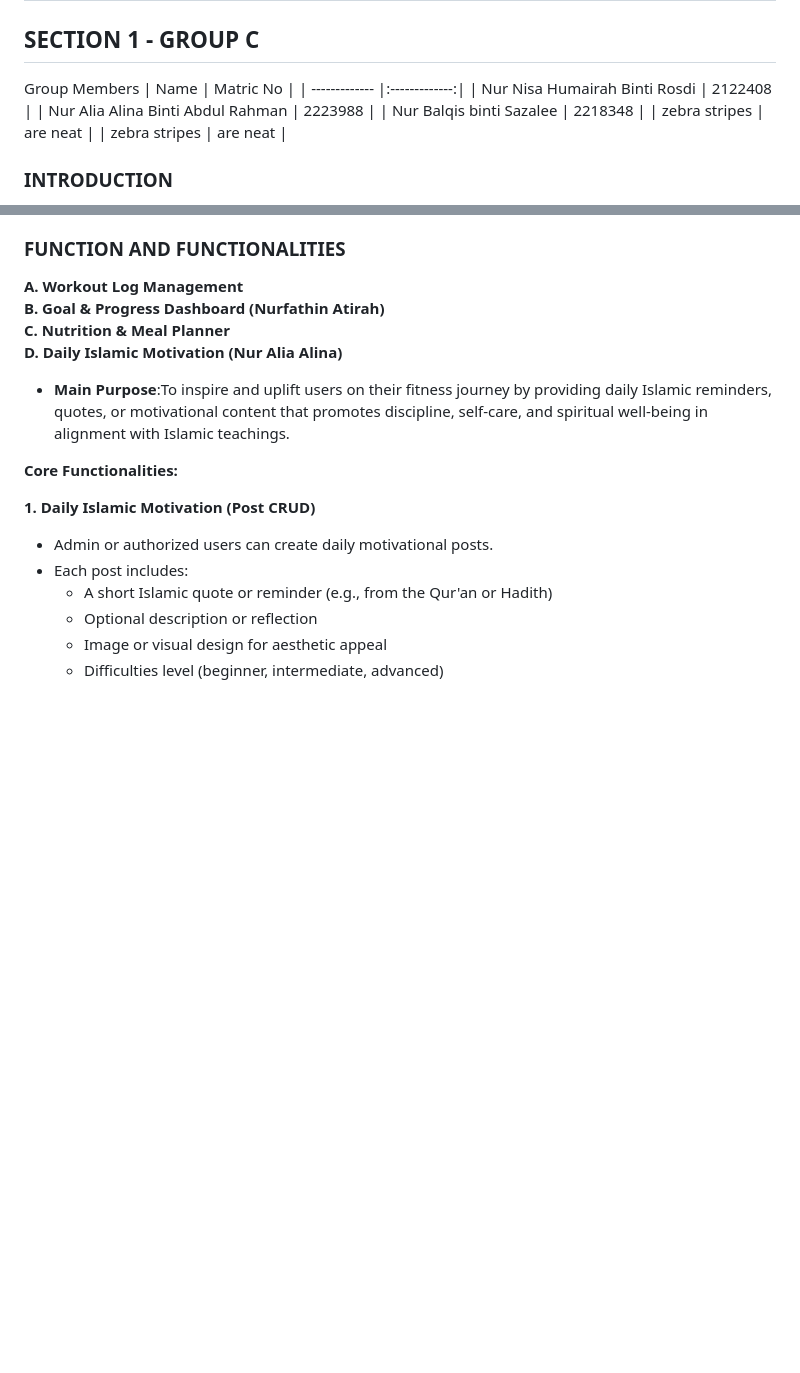
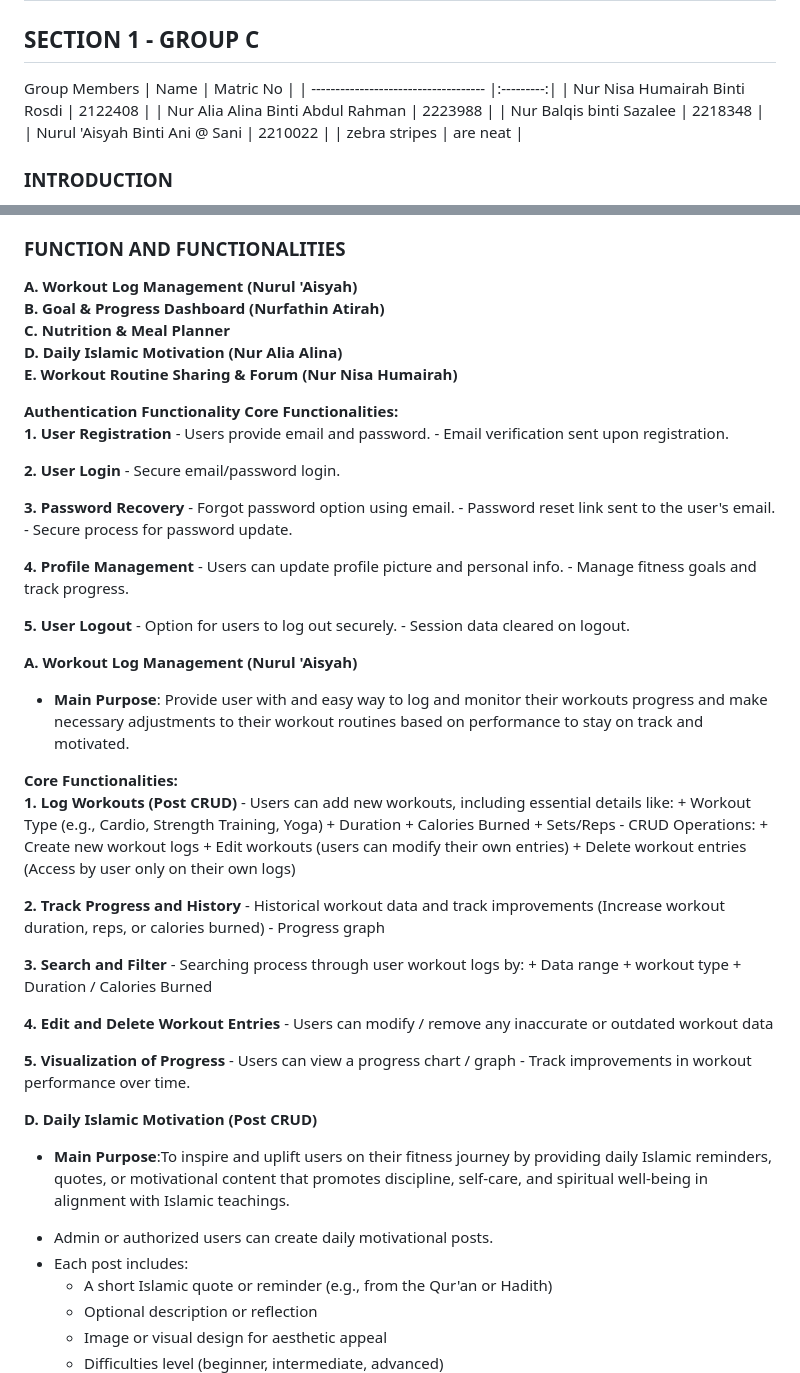
Before and after one commit to nisahumairah/WADProject, a Markdown page: README.md, 2 parts joined by grey strips. Drawn GitHub-style; blank space fills up the shorter version.

```diff
--- a/README.md
+++ b/README.md
@@ -1,12 +1,12 @@
 # FitMuslim GO Proposal
 ## SECTION 1 - GROUP C
 Group Members
-| Name     | Matric No       |
-| ------------- |:-------------:|
-| Nur Nisa Humairah Binti Rosdi        | 2122408 |
-| Nur Alia Alina Binti Abdul Rahman    | 2223988     |
-| Nur Balqis binti Sazalee             | 2218348  |
-| zebra stripes | are neat      |
+| Name                                 | Matric No |
+| ------------------------------------ |:---------:|
+| Nur Nisa Humairah Binti Rosdi        |  2122408  |
+| Nur Alia Alina Binti Abdul Rahman    |  2223988  |
+| Nur Balqis binti Sazalee             |  2218348  |
+| Nurul 'Aisyah Binti Ani @ Sani       |  2210022  |
 | zebra stripes | are neat      |
 
 ### INTRODUCTION
@@ -23,16 +23,70 @@ This app is built for Muslims who want to take care of their bodies while stayin
 
 
 ### FUNCTION AND FUNCTIONALITIES
-**A. Workout Log Management** <br/>
+**A. Workout Log Management (Nurul 'Aisyah)** <br/>
 **B. Goal & Progress Dashboard (Nurfathin Atirah)** <br/>
 **C. Nutrition & Meal Planner** <br/>
 **D. Daily Islamic Motivation (Nur Alia Alina)** <br/>
+**E. Workout Routine Sharing & Forum (Nur Nisa Humairah)** <br/>
 
+**Authentication Functionality**
+**Core Functionalities:** <br/>
+   **1. User Registration**
+      - Users provide email and password.
+      - Email verification sent upon registration.
+
+   **2. User Login**
+      - Secure email/password login.
+
+   **3. Password Recovery**
+      - Forgot password option using email.
+      - Password reset link sent to the user's email.
+      - Secure process for password update.
+
+   **4. Profile Management**
+      - Users can update profile picture and personal info.
+      - Manage fitness goals and track progress.
+
+   **5. User Logout**
+      - Option for users to log out securely.
+      - Session data cleared on logout.
+
+**A. Workout Log Management (Nurul 'Aisyah)** <br/>
++ **Main Purpose**: Provide user with and easy way to log and monitor their workouts progress and make necessary adjustments to their workout routines based on performance to stay on track and motivated.
+
+**Core Functionalities:** <br/>
+    **1. Log Workouts (Post CRUD)**
+       - Users can add new workouts, including essential details like:
+            + Workout Type (e.g., Cardio, Strength Training, Yoga)
+            + Duration
+            + Calories Burned
+            + Sets/Reps
+       - CRUD Operations:
+            + Create new workout logs
+            + Edit workouts (users can modify their own entries)
+            + Delete workout entries (Access by user only on their own logs)
+
+  **2. Track Progress and History**
+       - Historical workout data and track improvements (Increase workout duration, reps, or calories burned)
+       - Progress graph
+
+  **3. Search and Filter**
+       - Searching process through user workout logs by:
+            + Data range
+            + workout type
+            + Duration / Calories Burned
+
+  **4. Edit and Delete Workout Entries**
+       - Users can modify / remove any inaccurate or outdated workout data
+
+  **5. Visualization of Progress**
+       - Users can view a progress chart / graph
+       - Track improvements in workout performance over time.
+
+
+**D. Daily Islamic Motivation (Post CRUD)**
 + **Main Purpose**:To inspire and uplift users on their fitness journey by providing daily Islamic reminders, quotes, or motivational content that promotes discipline, self-care, and spiritual well-being in alignment with Islamic teachings.
 
-**Core Functionalities:** <br/>
-
-**1. Daily Islamic Motivation (Post CRUD)**
 - Admin or authorized users can create daily motivational posts.
 - Each post includes:
    + A short Islamic quote or reminder (e.g., from the Qur'an or Hadith)
```
Also changed, not shown: other parts of README.md (+2 -1 lines).
